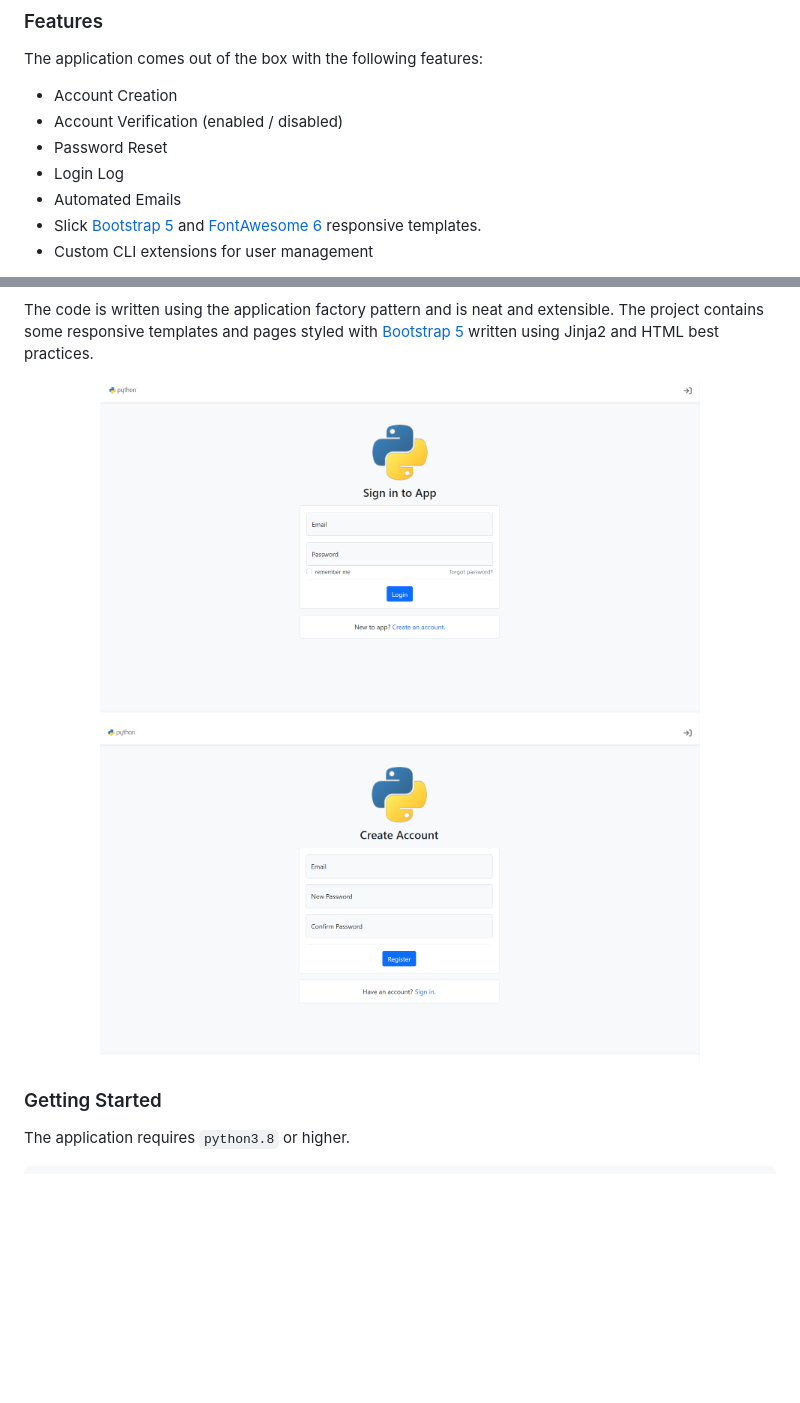
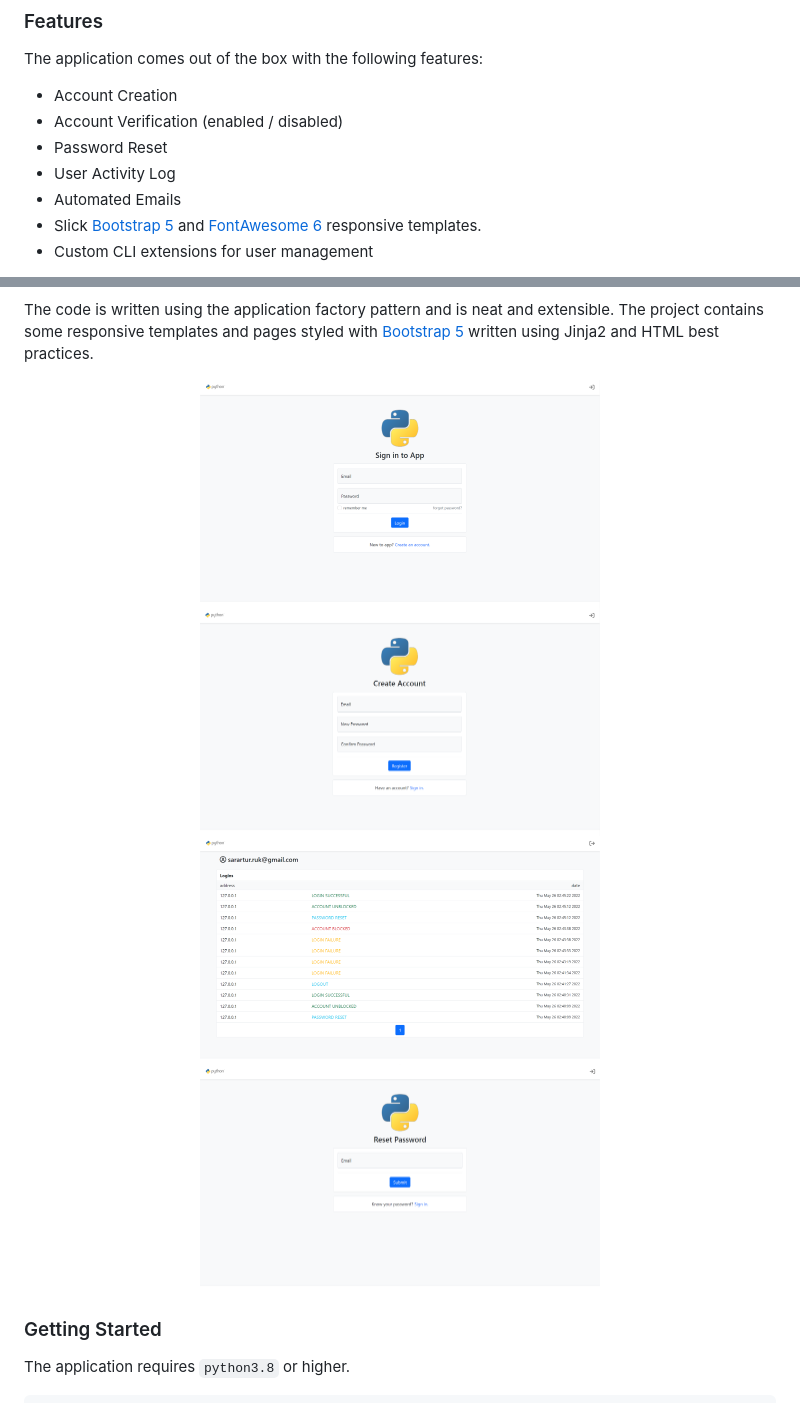
Before and after one commit to sarartur/flask-account-starter, a Markdown page: README.MD, 2 parts joined by grey strips. Rendered like a GitHub page; pictures changed too: .images/account_log_page.png (added), .images/password_reset_page.png (added); blank space fills up the shorter version.

```diff
--- a/README.MD
+++ b/README.MD
@@ -6,7 +6,7 @@ The application comes out of the box with the following features:
 - Account Creation
 - Account Verification (enabled / disabled)
 - Password Reset
-- Login Log
+- User Activity Log
 - Automated Emails
 - Slick [Bootstrap 5](https://getbootstrap.com/docs/5.0/getting-started/introduction/) and [FontAwesome 6](https://fontawesome.com/) responsive templates.
 - Custom CLI extensions for user management
@@ -24,8 +24,10 @@ The code is written using the application factory pattern and is neat and extens
 written using Jinja2 and HTML best practices.
 
 <p align="center">
-  <img src="/.images/login_page.png" width="600px" height='100%'>
-  <img src="/.images/reg_page.png" width="600px" height='100%'>
+  <img src="/.images/login_page.png" width="400px" height='100%'>
+  <img src="/.images/reg_page.png" width="400px" height='100%'>
+  <img src="/.images/account_log_page.png" width="400px" height='100%'>
+  <img src="/.images/password_reset_page.png" width="400px" height='100%'>
 </p>
 
 ### Getting Started
```
Also changed, not shown: other parts of README.MD (+0 -2 lines), 6 other files.
